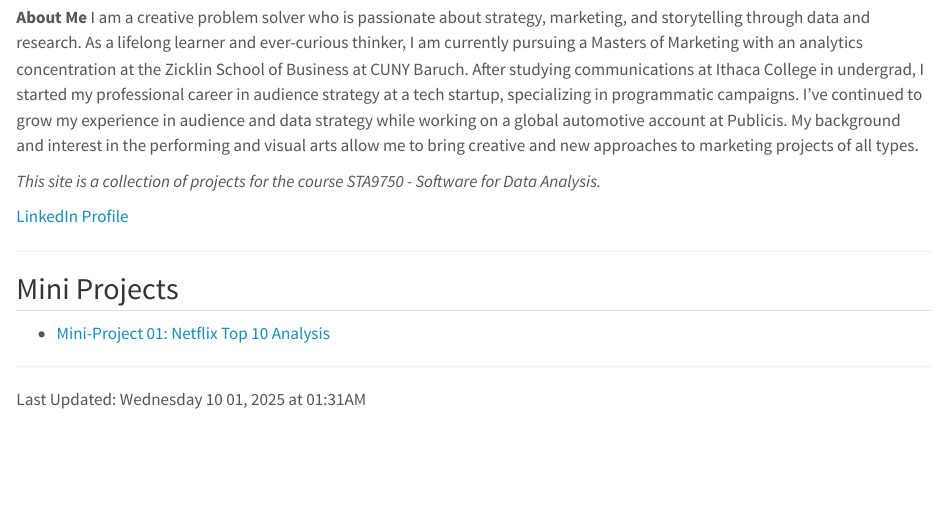
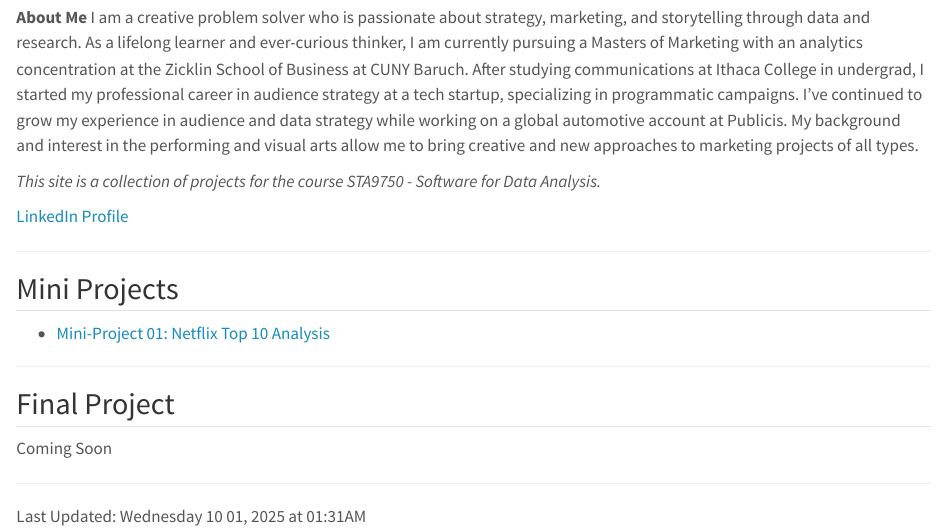
Before and after one commit to rcutsumpas-cloud/STA9750-2025-FALL, a Quarto document (index.qmd): the page in a window 1100 px wide, from 130 px down. Rendered offline with R 4.5, knitr and Pandoc in place of Quarto, with nearby package versions.

Commit message:
Adding Navigation for Projects

```diff
--- a/index.qmd
+++ b/index.qmd
@@ -22,5 +22,11 @@
 
 - [Mini-Project 01: Netflix Top 10 Analysis](mp01.html)
 
+---
+
+## Final Project
+
+Coming Soon
+
 --------------
 Last Updated: `r format(Sys.time(), "%A %m %d, %Y at %H:%M%p")`
```
Also changed, not shown: 2 other files.
